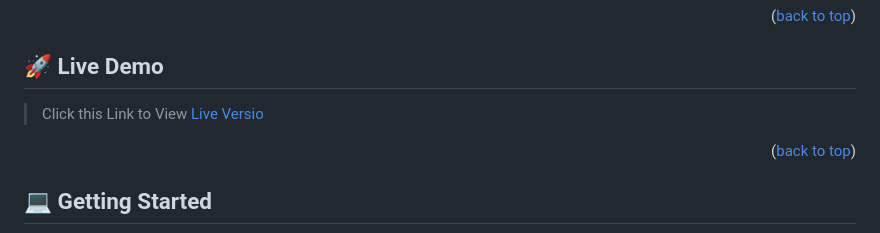
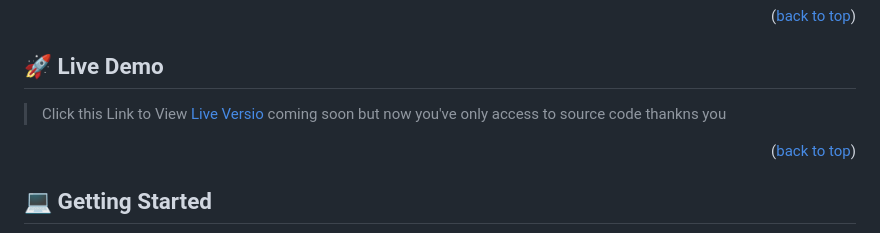
Before and after one commit to tchasinga/To-do-list-Microverse, a Markdown page: README.md, the part around the change. Rendered like a GitHub page.

Commit message:
new checking

```diff
--- a/README.md
+++ b/README.md
@@ -49,7 +49,8 @@
 
 ## 🚀 Live Demo <a name="live-demo"></a>
 
->Click this Link to View [Live Versio]()
+>Click this Link to View [Live Versio](https://github.com/tchasinga/To-do-list-Microverse) coming soon
+but now you've only access to source code thankns you
 
 <p align="right">(<a href="#readme-top">back to top</a>)</p>
 
```
